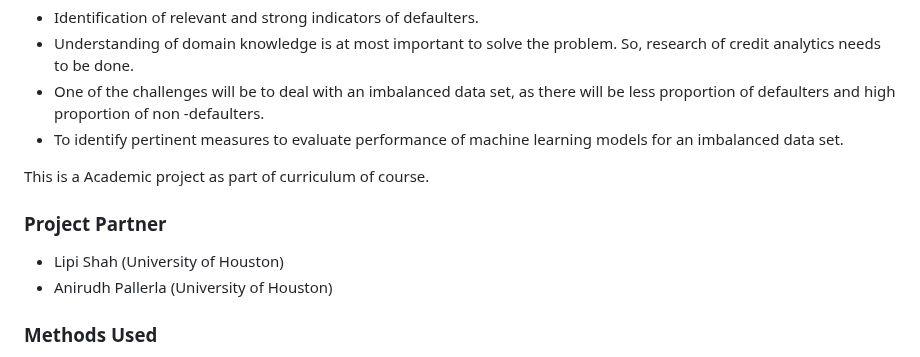
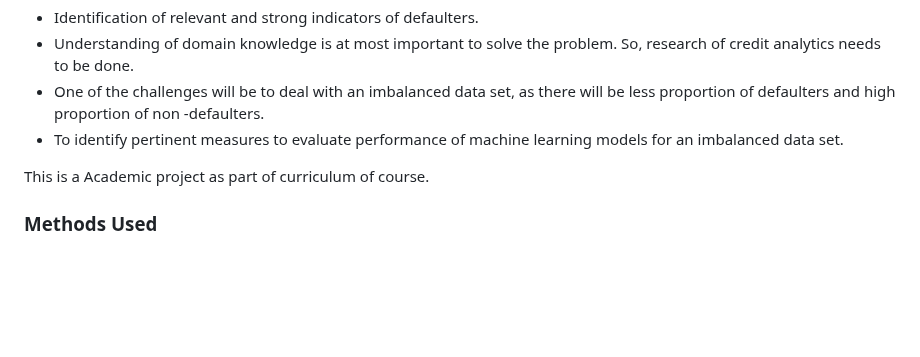
Before and after one commit to swapnilbanduke/Projects, a Markdown page: Loan default prediction/Readme.md, the part around the change. Drawn GitHub-style; blank space fills up the shorter version.

```diff
--- a/Loan default prediction/Readme.md
+++ b/Loan default prediction/Readme.md
@@ -11,9 +11,6 @@ It results in reducing the possibility of losses and manage financial risk. Basi
 
 This is a Academic project as part of curriculum of course.
 
-### Project Partner
-- Lipi Shah (University of Houston)
-- Anirudh Pallerla (University of Houston)
 
 ### Methods Used
 - Exploratory Data Analysis
```
